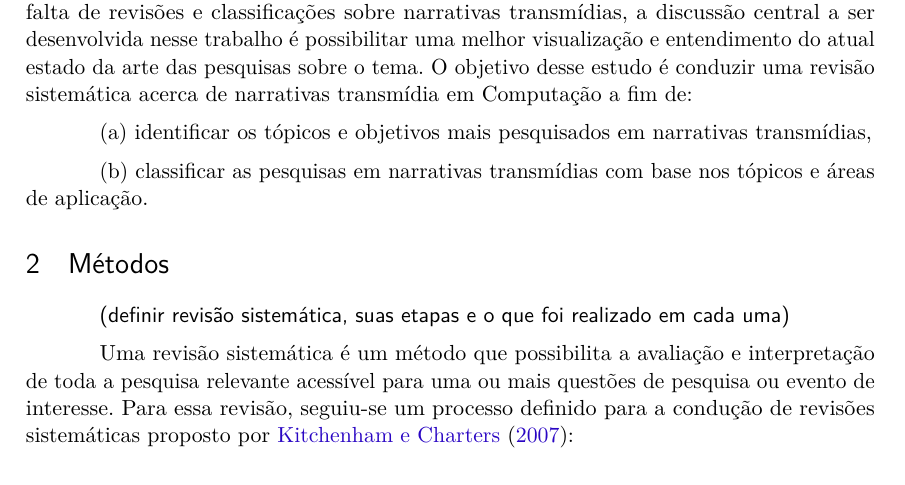
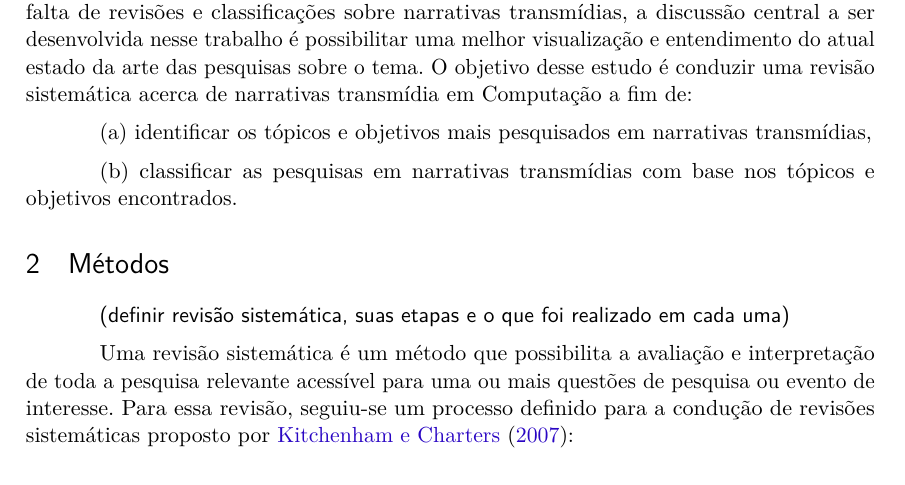
Before and after one commit to yuriploc/monografia, a LaTeX thesis (mono.tex): part of page 2 of 8, cut so that both start at the same text. Compiled offline with pdfLaTeX.

Commit message:
revisando introdução

```diff
--- a/mono.tex
+++ b/mono.tex
@@ -203,7 +203,7 @@ bookmarksdepth=4
 
   (a) identificar os tópicos e objetivos mais pesquisados em narrativas transmídias,
 
-  (b) classificar as pesquisas em narrativas transmídias com base nos tópicos e áreas de aplicação.
+  (b) classificar as pesquisas em narrativas transmídias com base nos tópicos e objetivos encontrados.
 
   \section{Métodos}
 
```
Also changed, not shown: mono.pdf.
